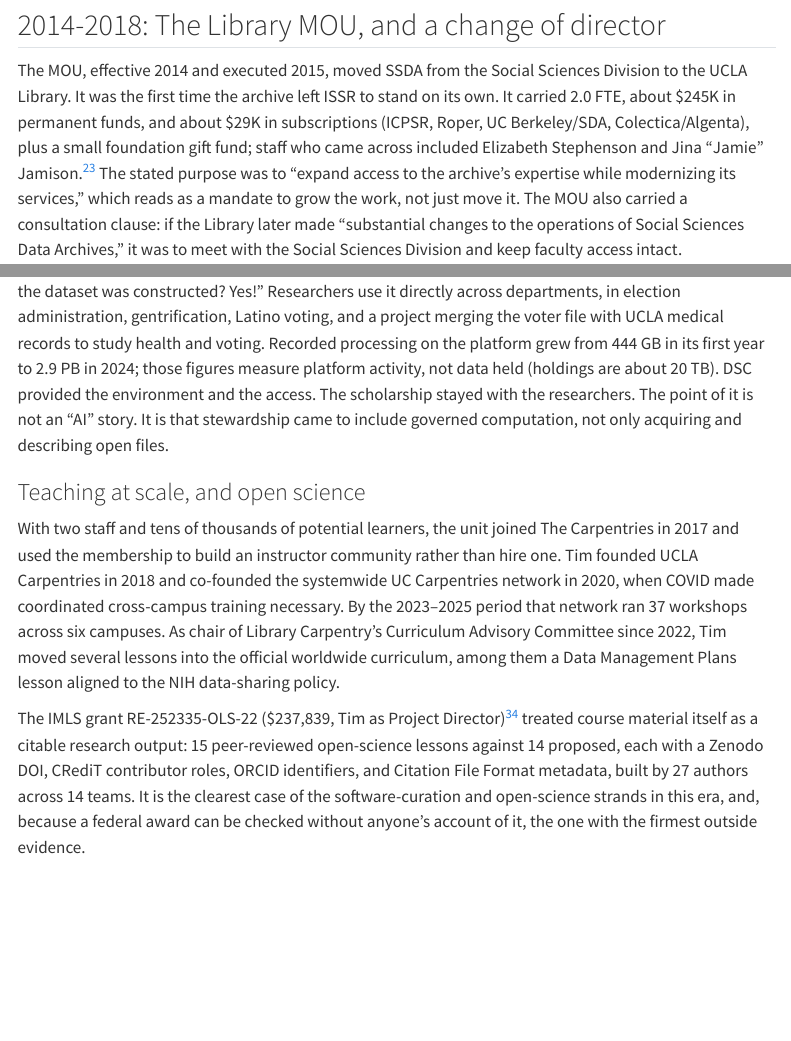
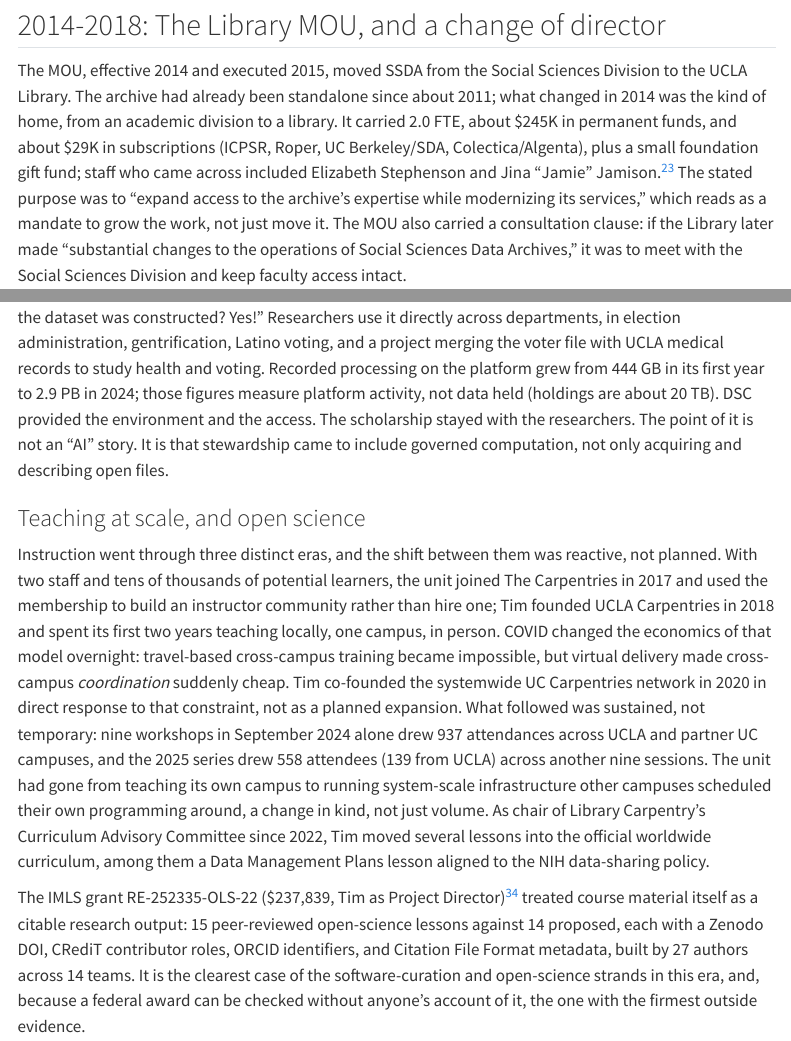
Before and after one commit to ucla-data-science-center/ssda-dsc-history, a Quarto document (history.qmd): the page in a window 1100 px wide, from 4710 px down before the commit and from 4730 px down after it, so that both start at the same text, and a second part further down, joined at a grey line. Rendered offline with R 4.5, knitr and Pandoc in place of Quarto, with nearby package versions; menus at the side of the page are left out.

Commit message:
Fix the 2014/ISSR contradiction, the petabytes/holdings conflation, and rewrite instruction as three eras
Three confirmed issues from external validation, verified against the
repository source before fixing:

- The document said the 2014 Library MOU "was the first time the
  archive left ISSR to stand on its own," directly contradicting its
  own earlier section documenting a standalone SSDA since about 2011.
  Same wrong framing repeated in the timeline SVG's caption. Both
  corrected to describe the real change: a move between kinds of
  administrative home, not a departure from ISSR that had already
  happened three years earlier.
- The intro's "a 2024 platform running petabytes of restricted voter
  records" read as data held, when the body text (already accurate)
  says holdings are about 20 TB and 2.9 PB is processing volume. Fixed
  at first read instead of 490 lines later.
- Rewrote the instruction section as three eras (local teaching
  2017-2019, pandemic-forced pivot into UC-wide coordination 2020,
  sustained system-scale delivery 2023-2026) instead of asserting "37
  workshops across six campuses" - a number the document's own
  companion file already flagged as one of two conflicting,
  unreconciled self-reports, with explicit guidance not to use the
  higher one publicly. Anchored the rewrite on the two fully-reconciled
  data points instead (Sept 2024: 9 sessions/937 attendances; 2025: 9
  sessions/558 attended) rather than inventing a new aggregate total.

Renders clean to both HTML and PDF.

Co-Authored-By: Claude Sonnet 5 <noreply@anthropic.com>
Claude-Session: https://claude.ai/code/session_01B5mKenoiS4Ae5L3oBwvifK

```diff
--- a/history.qmd
+++ b/history.qmd
@@ -387,7 +388,8 @@ dissolution date still unknown. -->
 ## 2014-2018: The Library MOU, and a change of director
 
 The MOU, effective 2014 and executed 2015, moved SSDA from the Social Sciences Division to the
-UCLA Library. It was the first time the archive left ISSR to stand on its own. It carried 2.0
+UCLA Library. The archive had already been standalone since about 2011; what changed in 2014 was
+the kind of home, from an academic division to a library. It carried 2.0
 FTE, about $245K in permanent funds, and about $29K in subscriptions (ICPSR, Roper, UC
 Berkeley/SDA, Colectica/Algenta), plus a small foundation gift fund; staff who came across
 included Elizabeth Stephenson and Jina "Jamie" Jamison [@uclaSsdaMou2014]. The stated purpose was
@@ -548,13 +550,21 @@ independently checkable parts. Launch: piloted 2022, governed service launched J
 
 ### Teaching at scale, and open science
 
-With two staff and tens of thousands of potential learners, the unit joined The Carpentries in
-2017 and used the membership to build an instructor community rather than hire one. Tim founded
-UCLA Carpentries in 2018 and co-founded the systemwide UC Carpentries network in 2020, when
-COVID made coordinated cross-campus training necessary. By the 2023–2025 period that network ran
-37 workshops across six campuses. As chair of Library Carpentry's Curriculum Advisory Committee
-since 2022, Tim moved several lessons into the official worldwide curriculum, among them a Data
-Management Plans lesson aligned to the NIH data-sharing policy.
+Instruction went through three distinct eras, and the shift between them was reactive, not
+planned. With two staff and tens of thousands of potential learners, the unit joined The
+Carpentries in 2017 and used the membership to build an instructor community rather than hire
+one; Tim founded UCLA Carpentries in 2018 and spent its first two years teaching locally, one
+campus, in person. COVID changed the economics of that model overnight: travel-based cross-campus
+training became impossible, but virtual delivery made cross-campus *coordination* suddenly
+cheap. Tim co-founded the systemwide UC Carpentries network in 2020 in direct response to that
+constraint, not as a planned expansion. What followed was sustained, not temporary: nine
+workshops in September 2024 alone drew 937 attendances across UCLA and partner UC campuses, and
+the 2025 series drew 558 attendees (139 from UCLA) across another nine sessions. The unit had
+gone from teaching its own campus to running system-scale infrastructure other campuses
+scheduled their own programming around, a change in kind, not just volume. As chair of Library
+Carpentry's Curriculum Advisory Committee since 2022, Tim moved several lessons into the
+official worldwide curriculum, among them a Data Management Plans lesson aligned to the NIH
+data-sharing policy.
 
 The IMLS grant RE-252335-OLS-22 ($237,839, Tim as Project Director) [@imls-re252335] treated
 course material itself as a citable research output: 15 peer-reviewed open-science lessons
```
Also changed, not shown: history.qmd (7 more changed lines).
